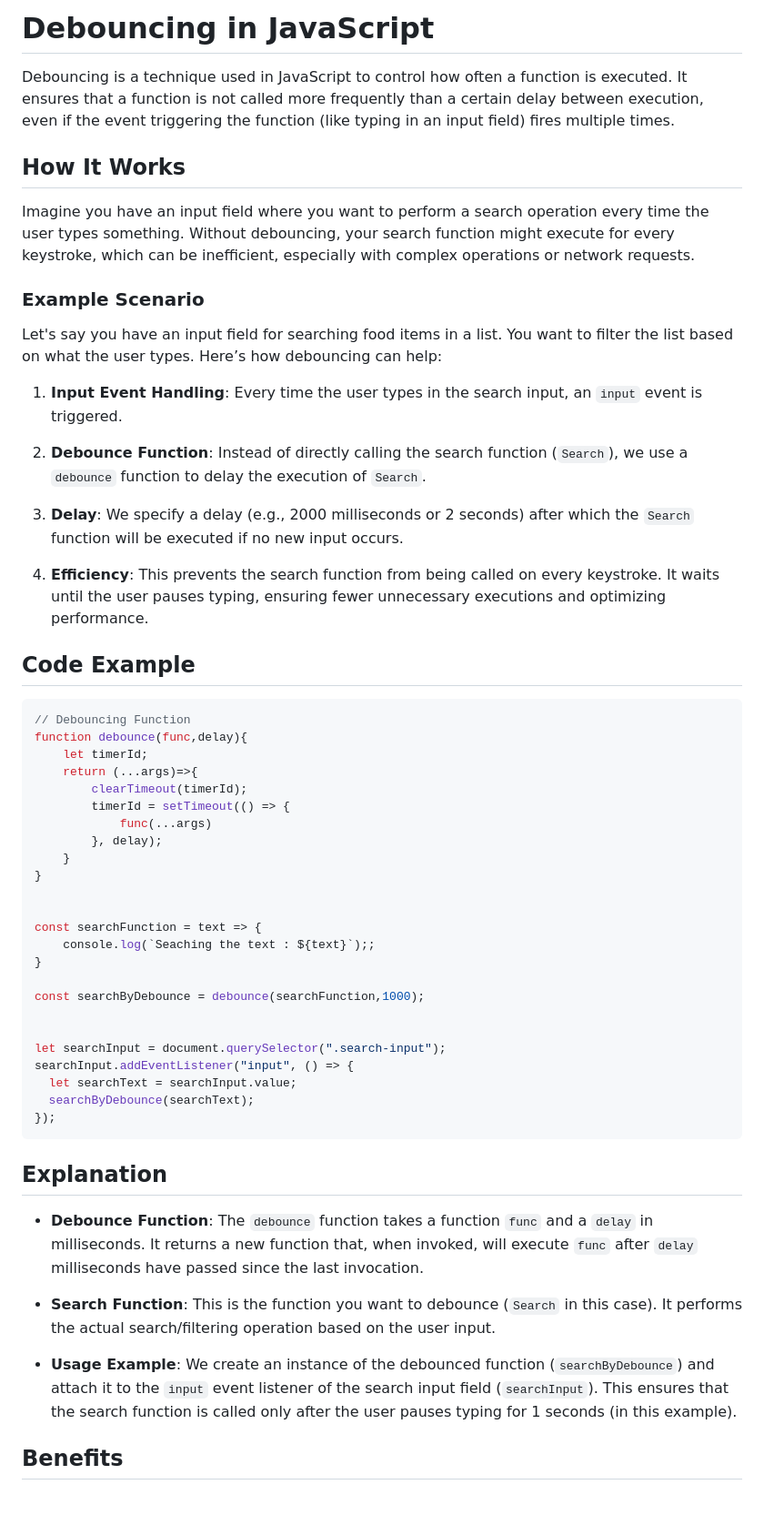
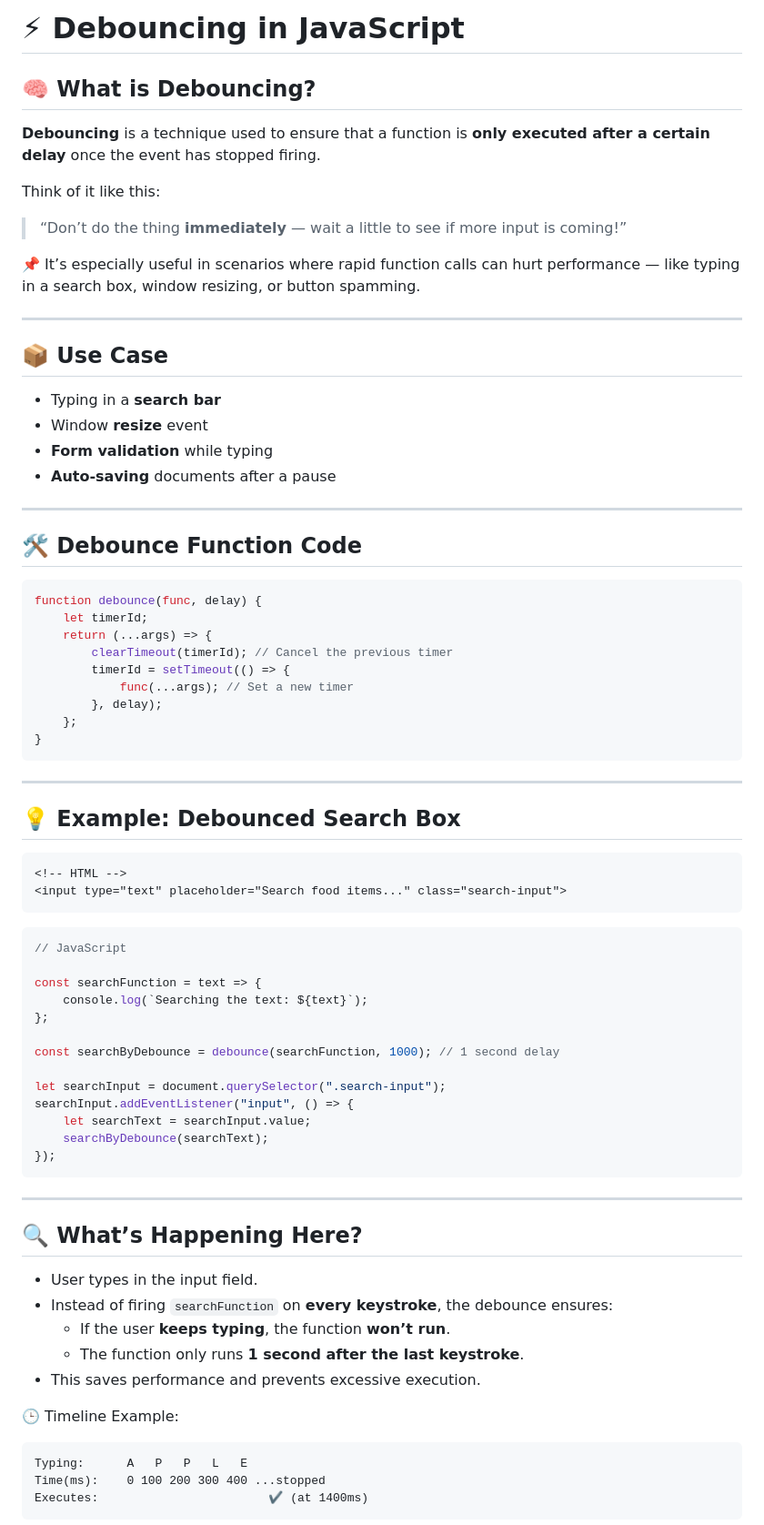
Before and after one commit to SinghLokesh02/js-beginner-to-mastery, a Markdown page: Debouncing/readme.md, the part around the change printed below. Shown: that part at 91% size. GitHub-like rendering; blank space fills up the shorter version.

Commit message:
Updated Readme file for debouncing

````diff
--- a/Debouncing/readme.md
+++ b/Debouncing/readme.md
@@ -1,59 +1,79 @@
-# Debouncing in JavaScript
+# ⚡ Debouncing in JavaScript
 
-Debouncing is a technique used in JavaScript to control how often a function is executed. It ensures that a function is not called more frequently than a certain delay between execution, even if the event triggering the function (like typing in an input field) fires multiple times.
+## 🧠 What is Debouncing?
 
-## How It Works
+**Debouncing** is a technique used to ensure that a function is **only executed after a certain delay** once the event has stopped firing.
 
-Imagine you have an input field where you want to perform a search operation every time the user types something. Without debouncing, your search function might execute for every keystroke, which can be inefficient, especially with complex operations or network requests.
+Think of it like this:
+> “Don’t do the thing **immediately** — wait a little to see if more input is coming!”
 
-### Example Scenario
+📌 It’s especially useful in scenarios where rapid function calls can hurt performance — like typing in a search box, window resizing, or button spamming.
 
-Let's say you have an input field for searching food items in a list. You want to filter the list based on what the user types. Here’s how debouncing can help:
+---
 
-1. **Input Event Handling**: Every time the user types in the search input, an `input` event is triggered.
+## 📦 Use Case
 
-2. **Debounce Function**: Instead of directly calling the search function (`Search`), we use a `debounce` function to delay the execution of `Search`.
+- Typing in a **search bar**
+- Window **resize** event
+- **Form validation** while typing
+- **Auto-saving** documents after a pause
 
-3. **Delay**: We specify a delay (e.g., 2000 milliseconds or 2 seconds) after which the `Search` function will be executed if no new input occurs.
+---
 
-4. **Efficiency**: This prevents the search function from being called on every keystroke. It waits until the user pauses typing, ensuring fewer unnecessary executions and optimizing performance.
+## 🛠️ Debounce Function Code
 
-## Code Example
+```js
+function debounce(func, delay) {
+    let timerId;
+    return (...args) => {
+        clearTimeout(timerId); // Cancel the previous timer
+        timerId = setTimeout(() => {
+            func(...args); // Set a new timer
+        }, delay);
+    };
+}
+```
 
-```javascript
-// Debouncing Function
-function debounce(func,delay){
-    let timerId;
-    return (...args)=>{
-        clearTimeout(timerId);
-        timerId = setTimeout(() => {
-            func(...args)
-        }, delay);
-    }
-}
+---
 
+## 💡 Example: Debounced Search Box
+
+```html
+<!-- HTML -->
+<input type="text" placeholder="Search food items..." class="search-input">
+```
+
+```js
+// JavaScript
 
 const searchFunction = text => {
-    console.log(`Seaching the text : ${text}`);;
-}
+    console.log(`Searching the text: ${text}`);
+};
 
-const searchByDebounce = debounce(searchFunction,1000);
-
+const searchByDebounce = debounce(searchFunction, 1000); // 1 second delay
 
 let searchInput = document.querySelector(".search-input");
 searchInput.addEventListener("input", () => {
-  let searchText = searchInput.value;
-  searchByDebounce(searchText);
+    let searchText = searchInput.value;
+    searchByDebounce(searchText);
 });
 ```
 
-## Explanation
+---
 
-- **Debounce Function**: The `debounce` function takes a function `func` and a `delay` in milliseconds. It returns a new function that, when invoked, will execute `func` after `delay` milliseconds have passed since the last invocation.
+## 🔍 What’s Happening Here?
 
-- **Search Function**: This is the function you want to debounce (`Search` in this case). It performs the actual search/filtering operation based on the user input.
+- User types in the input field.
+- Instead of firing `searchFunction` on **every keystroke**, the debounce ensures:
+  - If the user **keeps typing**, the function **won’t run**.
+  - The function only runs **1 second after the last keystroke**.
+- This saves performance and prevents excessive execution.
 
-- **Usage Example**: We create an instance of the debounced function (`searchByDebounce`) and attach it to the `input` event listener of the search input field (`searchInput`). This ensures that the search function is called only after the user pauses typing for 1 seconds (in this example).
+🕒 Timeline Example:
 
-## Benefits
+```
+Typing:      A   P   P   L   E
+Time(ms):    0 100 200 300 400 ...stopped
+Executes:                        ✔️ (at 1400ms)
+```
 
````
Also changed, not shown: other parts of Debouncing/readme.md (+37 -3 lines).
